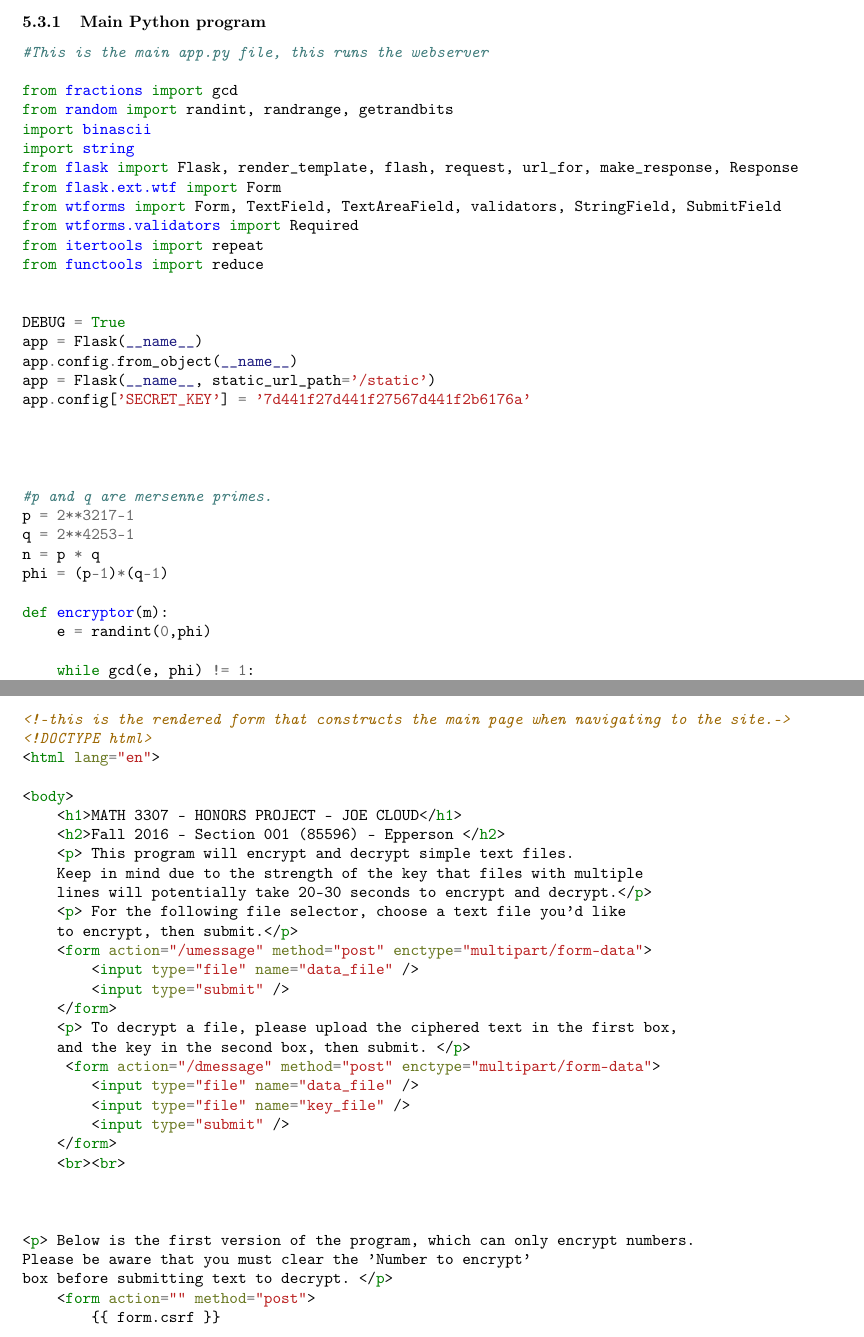
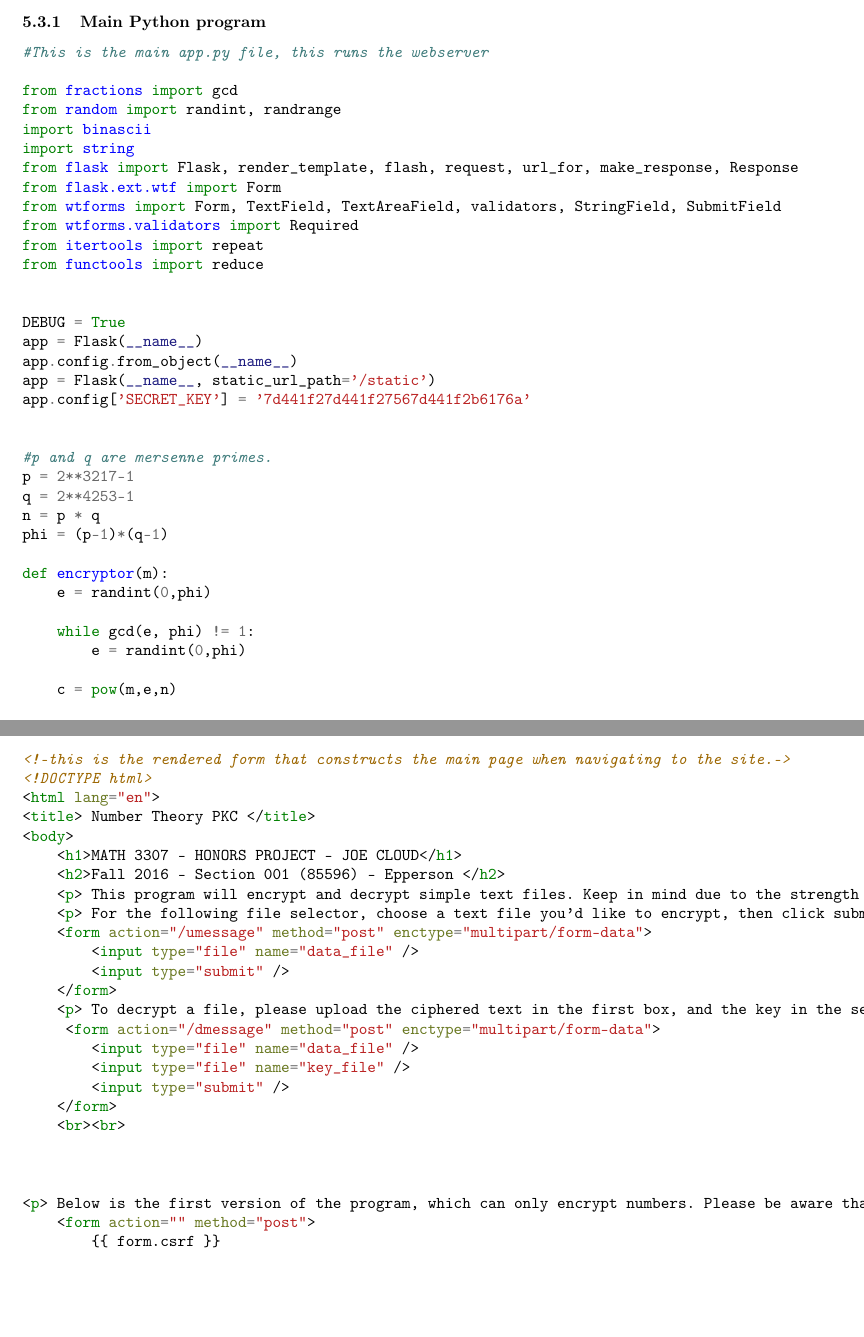
Before and after one commit to binarysaurus/Number-Theory-PKC-Project, a LaTeX document (paper/paper.tex): two parts of pages 5 and 8 of 9, joined at a grey line, cut so that both start at the same text, the shorter picture padded with empty space. Compiled offline with pdfLaTeX.

Commit message:
updated all

```diff
--- a/paper/paper.tex
+++ b/paper/paper.tex
@@ -153,7 +153,7 @@ To test the program, input a number and click the first submit button, this will
 #This is the main app.py file, this runs the webserver
 
 from fractions import gcd
-from random import randint, randrange, getrandbits
+from random import randint, randrange
 import binascii
 import string
 from flask import Flask, render_template, flash, request, url_for, make_response, Response
@@ -315,15 +313,13 @@ def main():
 
     return render_template('index.html', form=form)
 
-
-
-
 class ReusableForm(Form):
     str_encrypt = TextField('Number to encrypt :')
     str_decrypt = TextField('Encrypted text :')
     str_key     = TextField('Key of Encrypted :')
 
-
+# Converters courtesy of J.F. Sebastien
+# http://stackoverflow.com/users/4279/j-f-sebastian
 def text_to_bits(text, encoding='utf-8', errors='surrogatepass'):
     bits = bin(int(binascii.hexlify(text.encode(encoding, errors)), 16))[2:]
 
@@ -342,27 +338,24 @@ def int2bytes(i):
 
 if __name__ == "__main__":
     app.run(host='0.0.0.0', port=12345, debug=True)
+
 \end{minted}
 \subsubsection{HTML code for browsers}
 \begin{minted}{html}
 <!-this is the rendered form that constructs the main page when navigating to the site.->
 <!DOCTYPE html>
 <html lang="en">
-
+<title> Number Theory PKC </title>
 <body>
     <h1>MATH 3307 - HONORS PROJECT - JOE CLOUD</h1>
     <h2>Fall 2016 - Section 001 (85596) - Epperson </h2>
-    <p> This program will encrypt and decrypt simple text files.
-    Keep in mind due to the strength of the key that files with multiple
-    lines will potentially take 20-30 seconds to encrypt and decrypt.</p>
-    <p> For the following file selector, choose a text file you'd like
-    to encrypt, then submit.</p>
+    <p> This program will encrypt and decrypt simple text files. Keep in mind due to the strength of the key (7470 bits) that files with multiple lines will potentially take 20-30 seconds to process.</p>
+    <p> For the following file selector, choose a text file you'd like to encrypt, then click submit.</p>
     <form action="/umessage" method="post" enctype="multipart/form-data">
         <input type="file" name="data_file" />
         <input type="submit" />
     </form>
-    <p> To decrypt a file, please upload the ciphered text in the first box,
-    and the key in the second box, then submit. </p>
+    <p> To decrypt a file, please upload the ciphered text in the first box, and the key in the second box, then click submit. </p>
      <form action="/dmessage" method="post" enctype="multipart/form-data">
         <input type="file" name="data_file" />
         <input type="file" name="key_file" />
```
Also changed, not shown: paper/math3307_honors_joecloud.pdf, paper/paper.tex (6 more changed lines), 2 other files.
